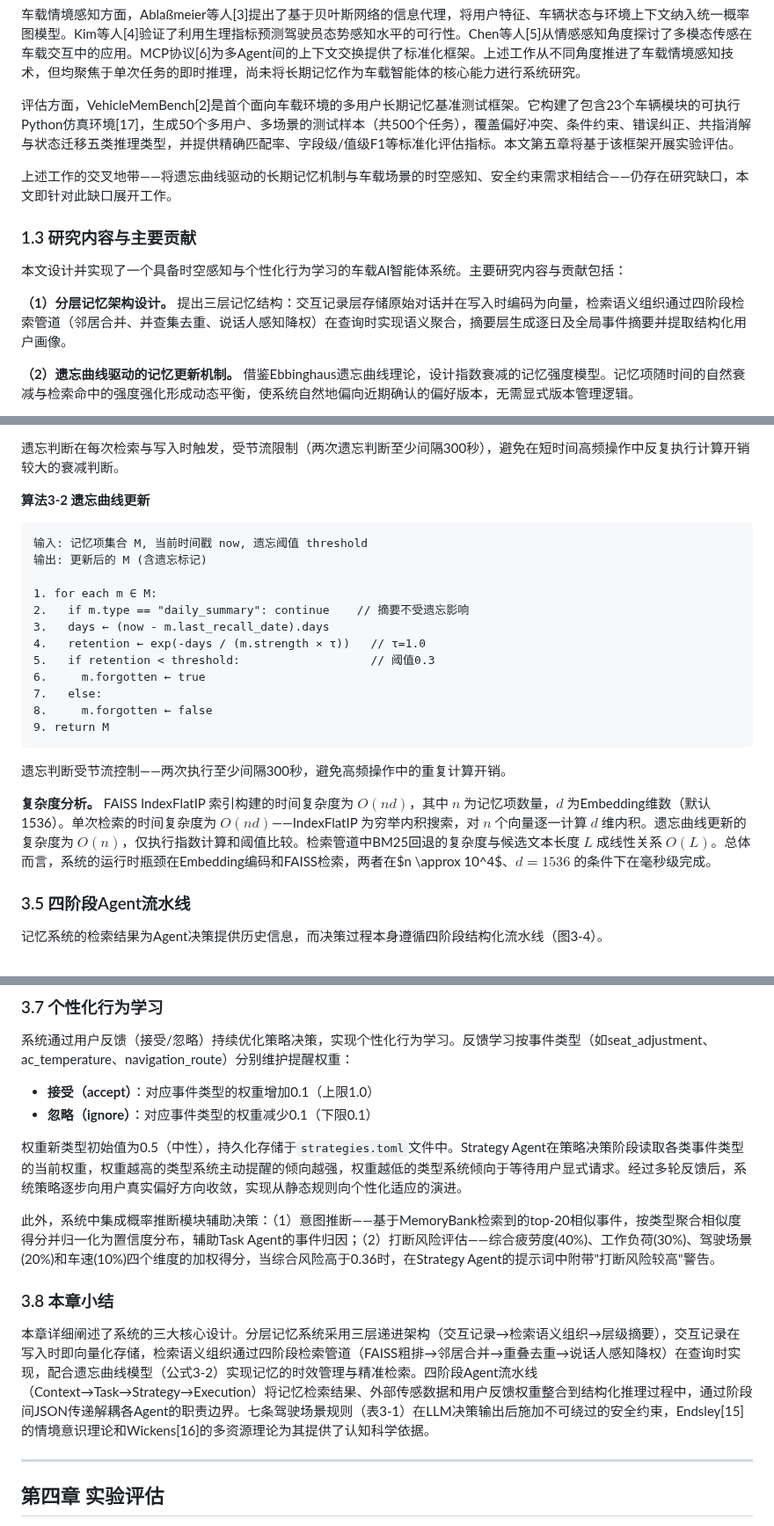
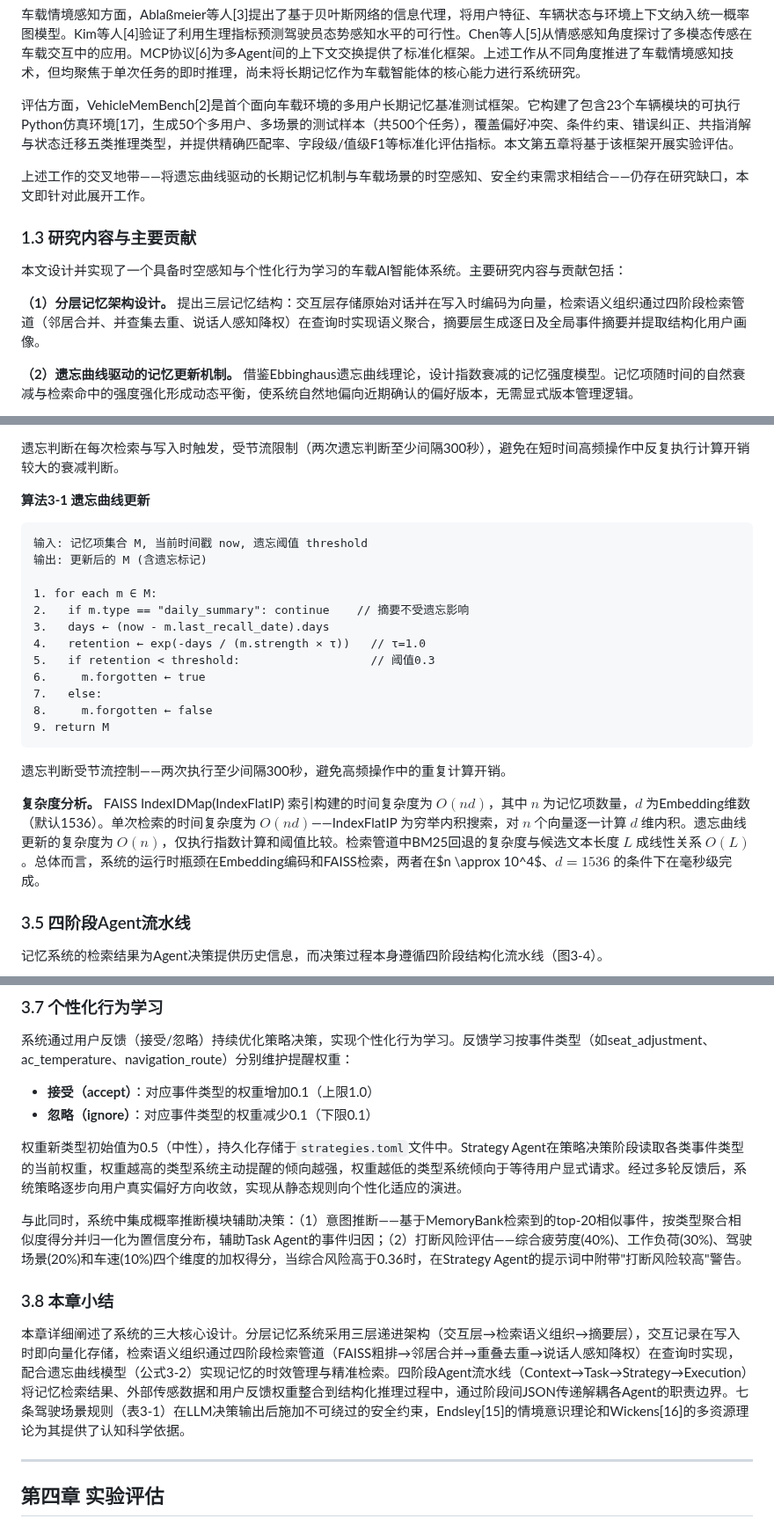
Before and after one commit to MiyakoMeow/DrivePal, a Markdown page: archive/初稿-20260511.md, 3 parts joined by grey strips. Shown at 88% size. Rendered like a GitHub page.

````diff
--- a/archive/初稿-20260511.md
+++ b/archive/初稿-20260511.md
@@ -52,13 +52,13 @@ LLM长期记忆方面，Zhong等人提出的MemoryBank[1]首次将认知心理
 
 评估方面，VehicleMemBench[2]是首个面向车载环境的多用户长期记忆基准测试框架。它构建了包含23个车辆模块的可执行Python仿真环境[17]，生成50个多用户、多场景的测试样本（共500个任务），覆盖偏好冲突、条件约束、错误纠正、共指消解与状态迁移五类推理类型，并提供精确匹配率、字段级/值级F1等标准化评估指标。本文第五章将基于该框架开展实验评估。
 
-上述工作的交叉地带——将遗忘曲线驱动的长期记忆机制与车载场景的时空感知、安全约束需求相结合——仍存在研究缺口，本文即针对此缺口展开工作。
+上述工作的交叉地带——将遗忘曲线驱动的长期记忆机制与车载场景的时空感知、安全约束需求相结合——仍存在研究缺口，本文即针对此展开工作。
 
 ### 1.3 研究内容与主要贡献
 
 本文设计并实现了一个具备时空感知与个性化行为学习的车载AI智能体系统。主要研究内容与贡献包括：
 
-**（1）分层记忆架构设计。** 提出三层记忆结构：交互记录层存储原始对话并在写入时编码为向量，检索语义组织通过四阶段检索管道（邻居合并、并查集去重、说话人感知降权）在查询时实现语义聚合，摘要层生成逐日及全局事件摘要并提取结构化用户画像。
+**（1）分层记忆架构设计。** 提出三层记忆结构：交互层存储原始对话并在写入时编码为向量，检索语义组织通过四阶段检索管道（邻居合并、并查集去重、说话人感知降权）在查询时实现语义聚合，摘要层生成逐日及全局事件摘要并提取结构化用户画像。
 
 **（2）遗忘曲线驱动的记忆更新机制。** 借鉴Ebbinghaus遗忘曲线理论，设计指数衰减的记忆强度模型。记忆项随时间的自然衰减与检索命中的强度强化形成动态平衡，使系统自然地偏向近期确认的偏好版本，无需显式版本管理逻辑。
 
@@ -306,7 +305,7 @@ $$R = e^{-t / (s \times \tau)} \qquad (3-2)$$
 
 遗忘判断在每次检索与写入时触发，受节流限制（两次遗忘判断至少间隔300秒），避免在短时间高频操作中反复执行计算开销较大的衰减判断。
 
-**算法3-2 遗忘曲线更新**
+**算法3-1 遗忘曲线更新**
 ```
 输入: 记忆项集合 M, 当前时间戳 now, 遗忘阈值 threshold
 输出: 更新后的 M (含遗忘标记)
@@ -323,7 +322,7 @@ $$R = e^{-t / (s \times \tau)} \qquad (3-2)$$
 ```
 遗忘判断受节流控制——两次执行至少间隔300秒，避免高频操作中的重复计算开销。
 
-**复杂度分析。** FAISS IndexFlatIP 索引构建的时间复杂度为 $O(nd)$，其中 $n$ 为记忆项数量，$d$ 为Embedding维数（默认1536）。单次检索的时间复杂度为 $O(nd)$——IndexFlatIP 为穷举内积搜索，对 $n$ 个向量逐一计算 $d$ 维内积。遗忘曲线更新的复杂度为 $O(n)$，仅执行指数计算和阈值比较。检索管道中BM25回退的复杂度与候选文本长度 $L$ 成线性关系 $O(L)$。总体而言，系统的运行时瓶颈在Embedding编码和FAISS检索，两者在$n \approx 10^4$、$d=1536$ 的条件下在毫秒级完成。
+**复杂度分析。** FAISS IndexIDMap(IndexFlatIP) 索引构建的时间复杂度为 $O(nd)$，其中 $n$ 为记忆项数量，$d$ 为Embedding维数（默认1536）。单次检索的时间复杂度为 $O(nd)$——IndexFlatIP 为穷举内积搜索，对 $n$ 个向量逐一计算 $d$ 维内积。遗忘曲线更新的复杂度为 $O(n)$，仅执行指数计算和阈值比较。检索管道中BM25回退的复杂度与候选文本长度 $L$ 成线性关系 $O(L)$。总体而言，系统的运行时瓶颈在Embedding编码和FAISS检索，两者在$n \approx 10^4$、$d=1536$ 的条件下在毫秒级完成。
 
 ### 3.5 四阶段Agent流水线
 
@@ -457,11 +456,11 @@ Execution Agent将策略决策转化为执行操作：（1）调用车辆仿真
 
 权重新类型初始值为0.5（中性），持久化存储于`strategies.toml`文件中。Strategy Agent在策略决策阶段读取各类事件类型的当前权重，权重越高的类型系统主动提醒的倾向越强，权重越低的类型系统倾向于等待用户显式请求。经过多轮反馈后，系统策略逐步向用户真实偏好方向收敛，实现从静态规则向个性化适应的演进。
 
-此外，系统中集成概率推断模块辅助决策：（1）意图推断——基于MemoryBank检索到的top-20相似事件，按类型聚合相似度得分并归一化为置信度分布，辅助Task Agent的事件归因；（2）打断风险评估——综合疲劳度(40%)、工作负荷(30%)、驾驶场景(20%)和车速(10%)四个维度的加权得分，当综合风险高于0.36时，在Strategy Agent的提示词中附带"打断风险较高"警告。
+与此同时，系统中集成概率推断模块辅助决策：（1）意图推断——基于MemoryBank检索到的top-20相似事件，按类型聚合相似度得分并归一化为置信度分布，辅助Task Agent的事件归因；（2）打断风险评估——综合疲劳度(40%)、工作负荷(30%)、驾驶场景(20%)和车速(10%)四个维度的加权得分，当综合风险高于0.36时，在Strategy Agent的提示词中附带"打断风险较高"警告。
 
 ### 3.8 本章小结
 
-本章详细阐述了系统的三大核心设计。分层记忆系统采用三层递进架构（交互记录→检索语义组织→层级摘要），交互记录在写入时即向量化存储，检索语义组织通过四阶段检索管道（FAISS粗排→邻居合并→重叠去重→说话人感知降权）在查询时实现，配合遗忘曲线模型（公式3-2）实现记忆的时效管理与精准检索。四阶段Agent流水线（Context→Task→Strategy→Execution）将记忆检索结果、外部传感数据和用户反馈权重整合到结构化推理过程中，通过阶段间JSON传递解耦各Agent的职责边界。七条驾驶场景规则（表3-1）在LLM决策输出后施加不可绕过的安全约束，Endsley[15]的情境意识理论和Wickens[16]的多资源理论为其提供了认知科学依据。
+本章详细阐述了系统的三大核心设计。分层记忆系统采用三层递进架构（交互层→检索语义组织→摘要层），交互记录在写入时即向量化存储，检索语义组织通过四阶段检索管道（FAISS粗排→邻居合并→重叠去重→说话人感知降权）在查询时实现，配合遗忘曲线模型（公式3-2）实现记忆的时效管理与精准检索。四阶段Agent流水线（Context→Task→Strategy→Execution）将记忆检索结果、外部传感数据和用户反馈权重整合到结构化推理过程中，通过阶段间JSON传递解耦各Agent的职责边界。七条驾驶场景规则（表3-1）在LLM决策输出后施加不可绕过的安全约束，Endsley[15]的情境意识理论和Wickens[16]的多资源理论为其提供了认知科学依据。
 
 ---
 
````
Also changed, not shown: other parts of archive/初稿-20260511.md (+15 -14 lines).
